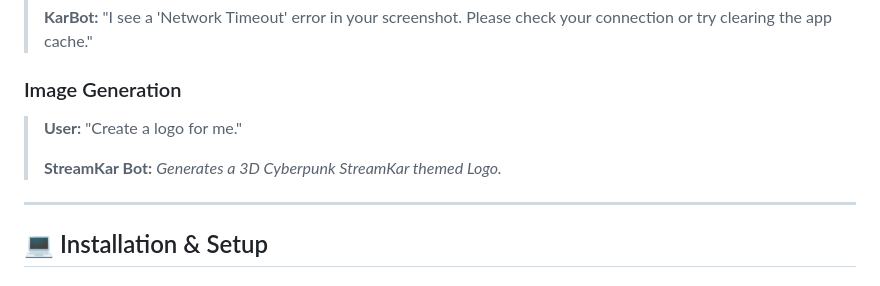
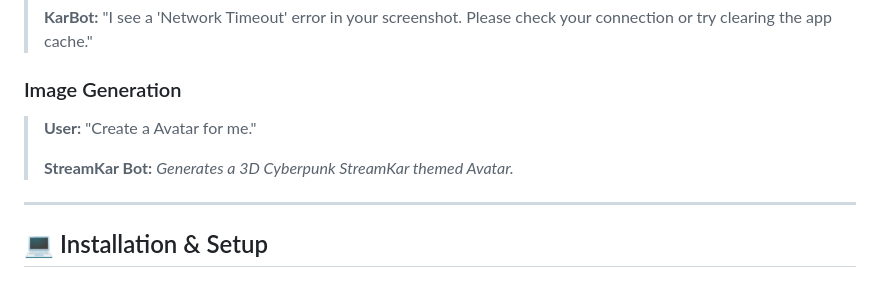
Before and after one commit to superuser303/streamkar-bot, a Markdown page: README.md, the part around the change. Rendered like a GitHub page.

```diff
--- a/README.md
+++ b/README.md
@@ -43,9 +43,9 @@
 > **KarBot:** "I see a 'Network Timeout' error in your screenshot. Please check your connection or try clearing the app cache."
 
 ### Image Generation
-> **User:** "Create a logo for me."
+> **User:** "Create a Avatar for me."
 >
-> **StreamKar Bot:** *Generates a 3D Cyberpunk StreamKar themed Logo.*
+> **StreamKar Bot:** *Generates a 3D Cyberpunk StreamKar themed Avatar.*
 
 ---
 
```
